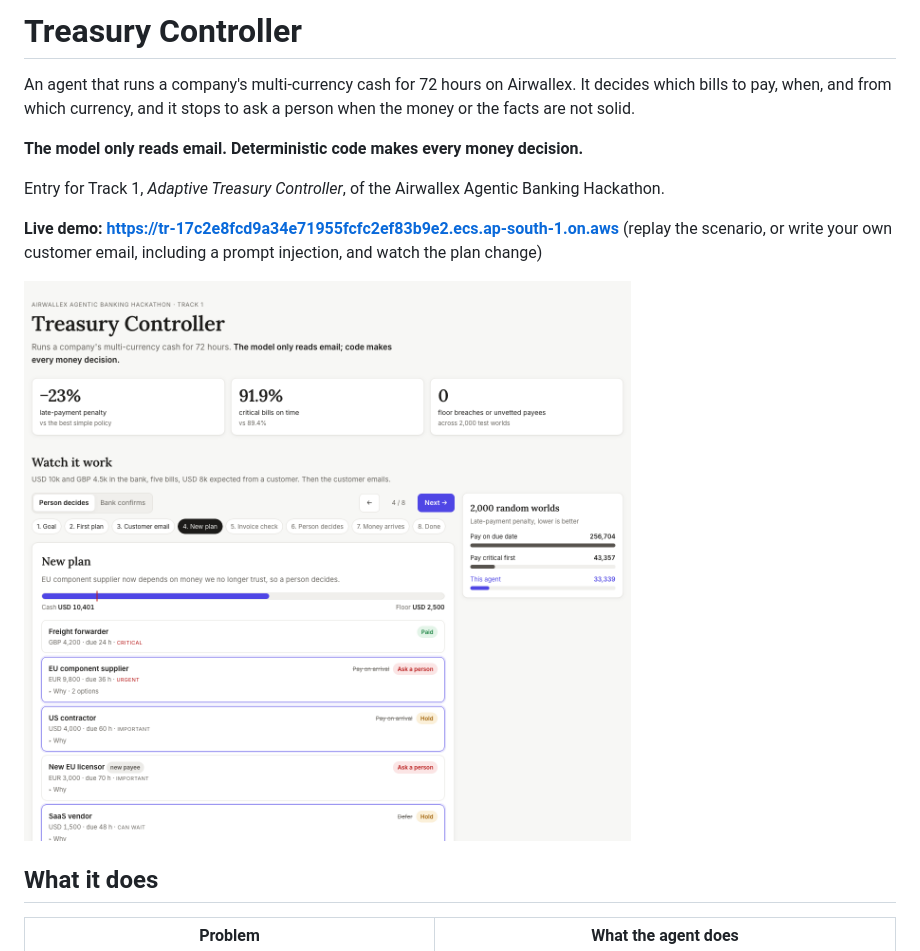
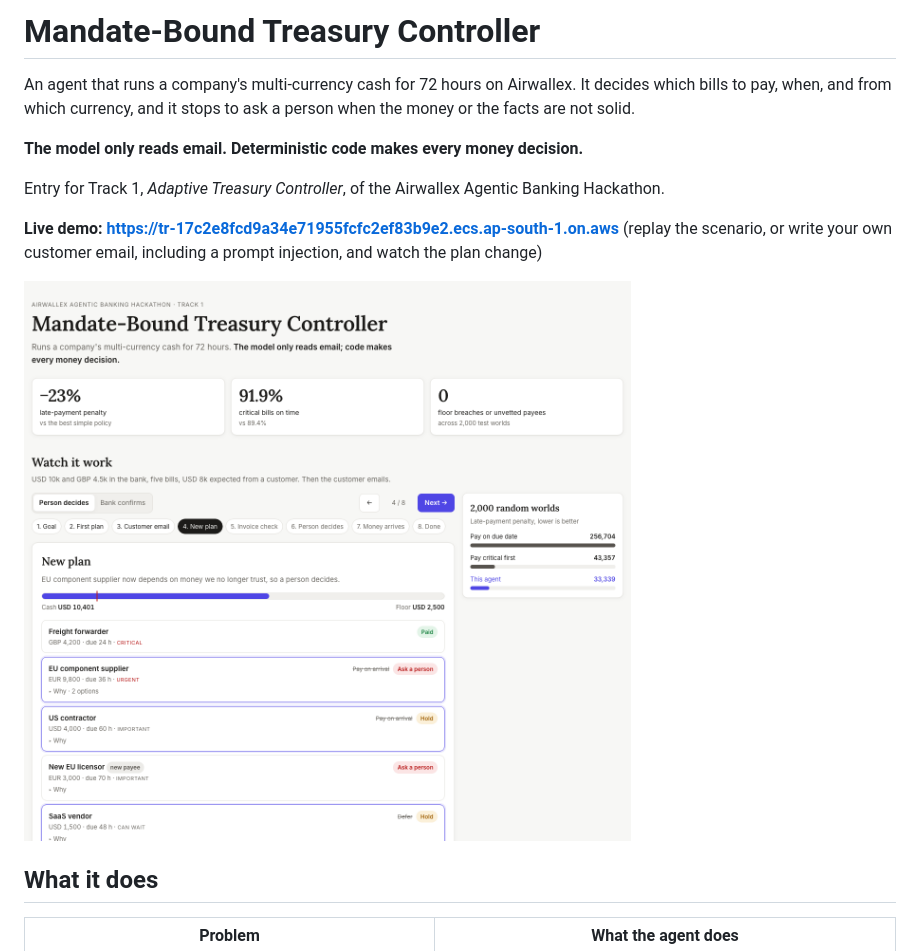
Before and after one commit to vanshajvr/treasury-agent, a Markdown page: README.md, the part around the change. GitHub-like rendering; pictures changed too: docs/demo.png.

Commit message:
Name the project Mandate-Bound Treasury Controller

```diff
--- a/README.md
+++ b/README.md
@@ -1,4 +1,4 @@
-# Treasury Controller
+# Mandate-Bound Treasury Controller
 
 An agent that runs a company's multi-currency cash for 72 hours on Airwallex. It decides which bills to pay, when, and
 from which currency, and it stops to ask a person when the money or the facts are not solid.
```
Also changed, not shown: POLICY.md (+1 -1 lines), 1 other file.
